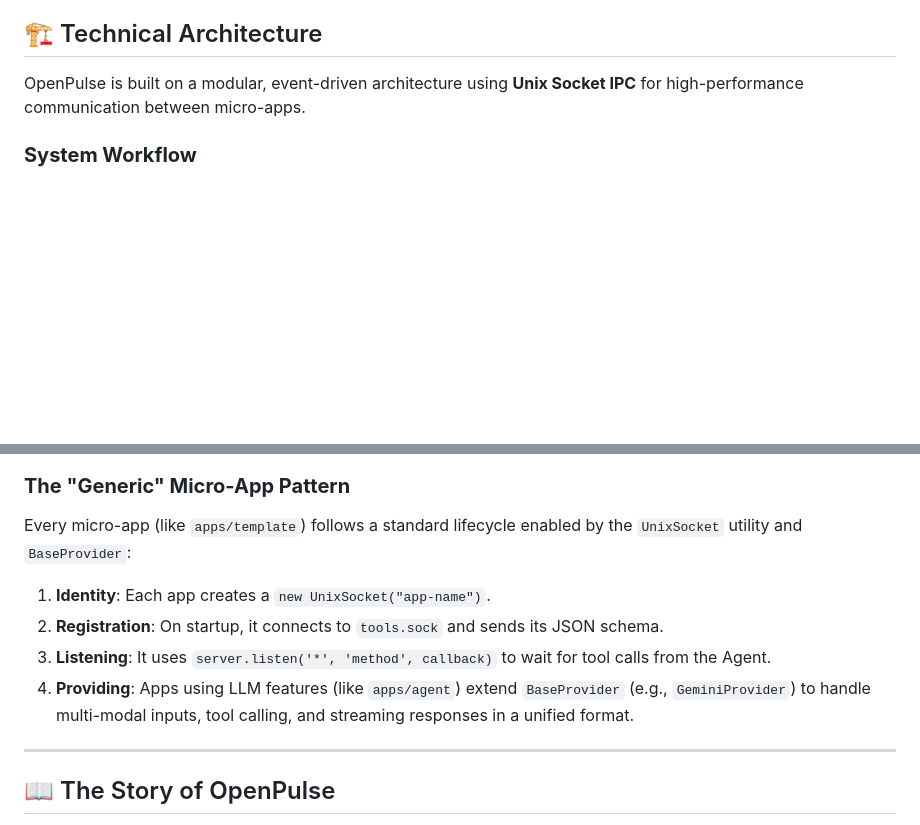
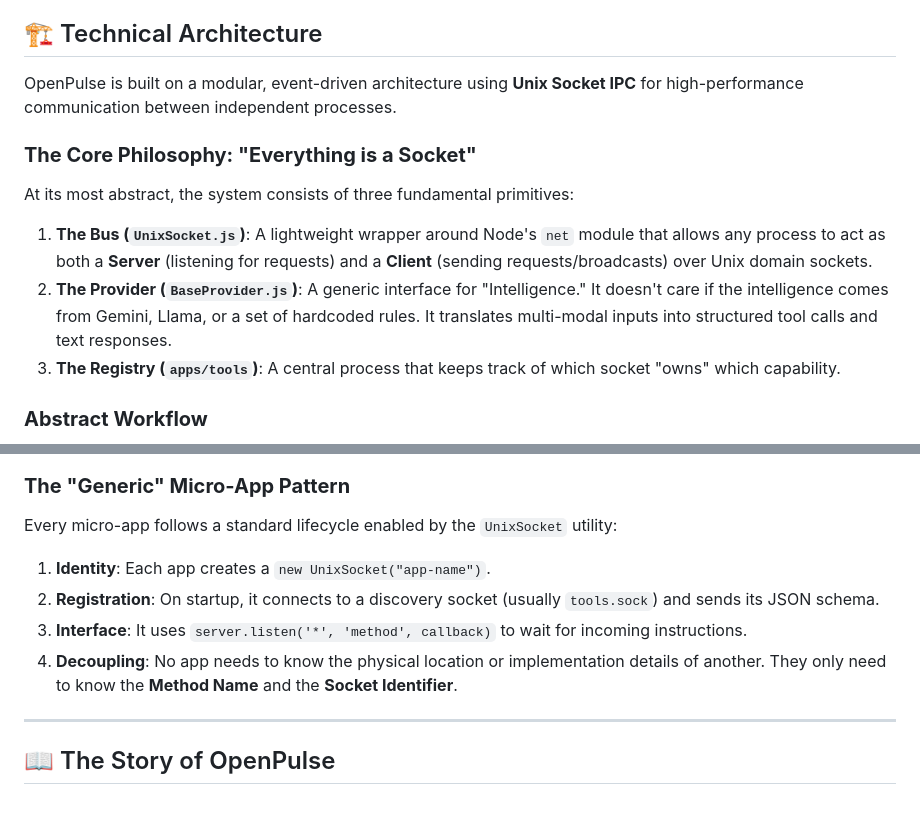
Before and after one commit to Neuxbane/PulseFlake, a Markdown page: README.md, 2 parts joined by grey strips. Drawn GitHub-style; blank space fills up the shorter version.

Commit message:
refactor(readme): update technical architecture section for clarity and structure, enhancing the core philosophy and abstract workflow

````diff
--- a/README.md
+++ b/README.md
@@ -6,8 +6,16 @@ By decoupling the AI "brain" from its "sensors" and "tools," OpenPulse enables m
 
 ## 🏗️ Technical Architecture
 
-OpenPulse is built on a modular, event-driven architecture using **Unix Socket IPC** for high-performance communication between micro-apps.
+OpenPulse is built on a modular, event-driven architecture using **Unix Socket IPC** for high-performance communication between independent processes.
 
-### **System Workflow**
+### **The Core Philosophy: "Everything is a Socket"**
+
+At its most abstract, the system consists of three fundamental primitives:
+
+1.  **The Bus (`UnixSocket.js`)**: A lightweight wrapper around Node's `net` module that allows any process to act as both a **Server** (listening for requests) and a **Client** (sending requests/broadcasts) over Unix domain sockets.
+2.  **The Provider (`BaseProvider.js`)**: A generic interface for "Intelligence." It doesn't care if the intelligence comes from Gemini, Llama, or a set of hardcoded rules. It translates multi-modal inputs into structured tool calls and text responses.
+3.  **The Registry (`apps/tools`)**: A central process that keeps track of which socket "owns" which capability.
+
+### **Abstract Workflow**
 
 ```mermaid
@@ -44,12 +40,12 @@ graph TD
 
 ### **The "Generic" Micro-App Pattern**
 
-Every micro-app (like `apps/template`) follows a standard lifecycle enabled by the `UnixSocket` utility and `BaseProvider`:
+Every micro-app follows a standard lifecycle enabled by the `UnixSocket` utility:
 
 1.  **Identity**: Each app creates a `new UnixSocket("app-name")`.
-2.  **Registration**: On startup, it connects to `tools.sock` and sends its JSON schema.
-3.  **Listening**: It uses `server.listen('*', 'method', callback)` to wait for tool calls from the Agent.
-4.  **Providing**: Apps using LLM features (like `apps/agent`) extend `BaseProvider` (e.g., `GeminiProvider`) to handle multi-modal inputs, tool calling, and streaming responses in a unified format.
+2.  **Registration**: On startup, it connects to a discovery socket (usually `tools.sock`) and sends its JSON schema.
+3.  **Interface**: It uses `server.listen('*', 'method', callback)` to wait for incoming instructions.
+4.  **Decoupling**: No app needs to know the physical location or implementation details of another. They only need to know the **Method Name** and the **Socket Identifier**.
 
 ---
 
````
Also changed, not shown: other parts of README.md (+15 -27 lines).
